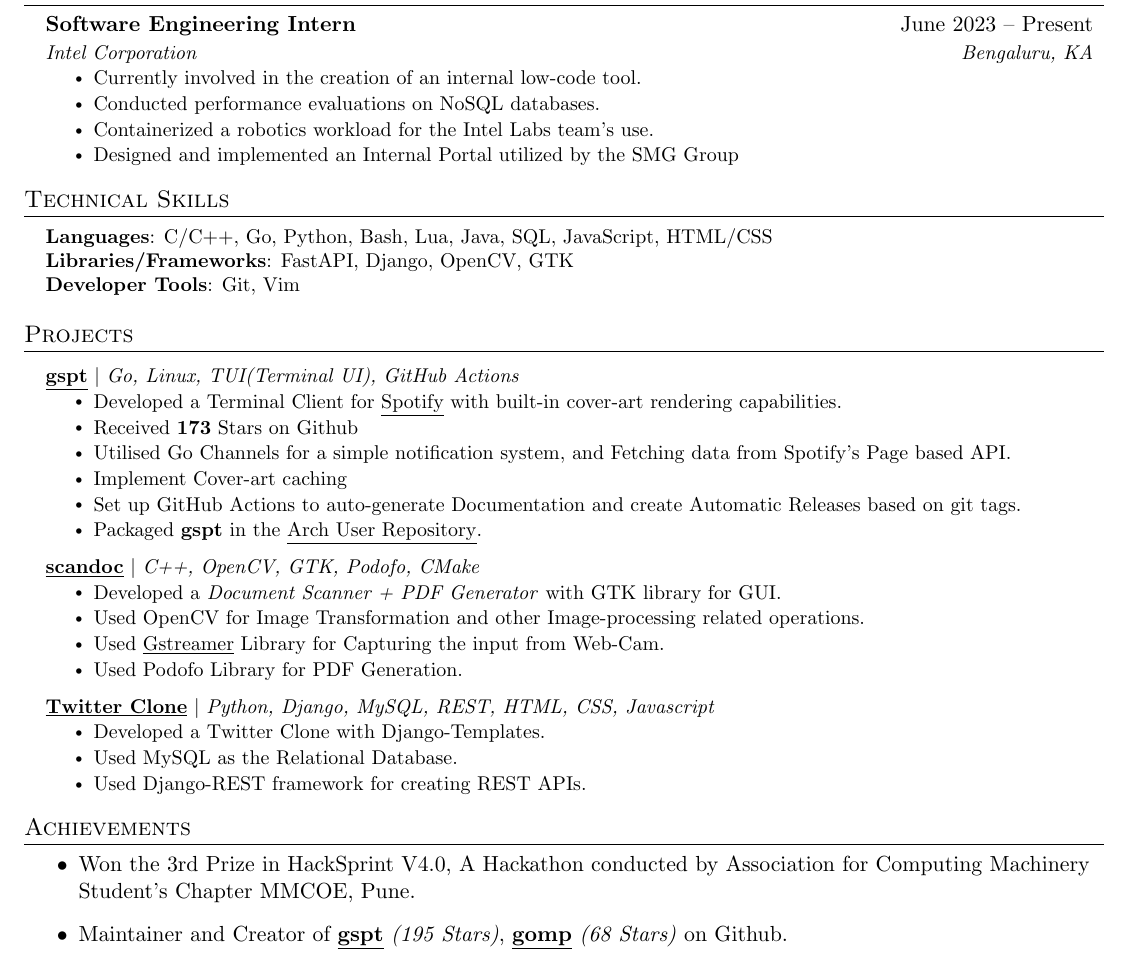
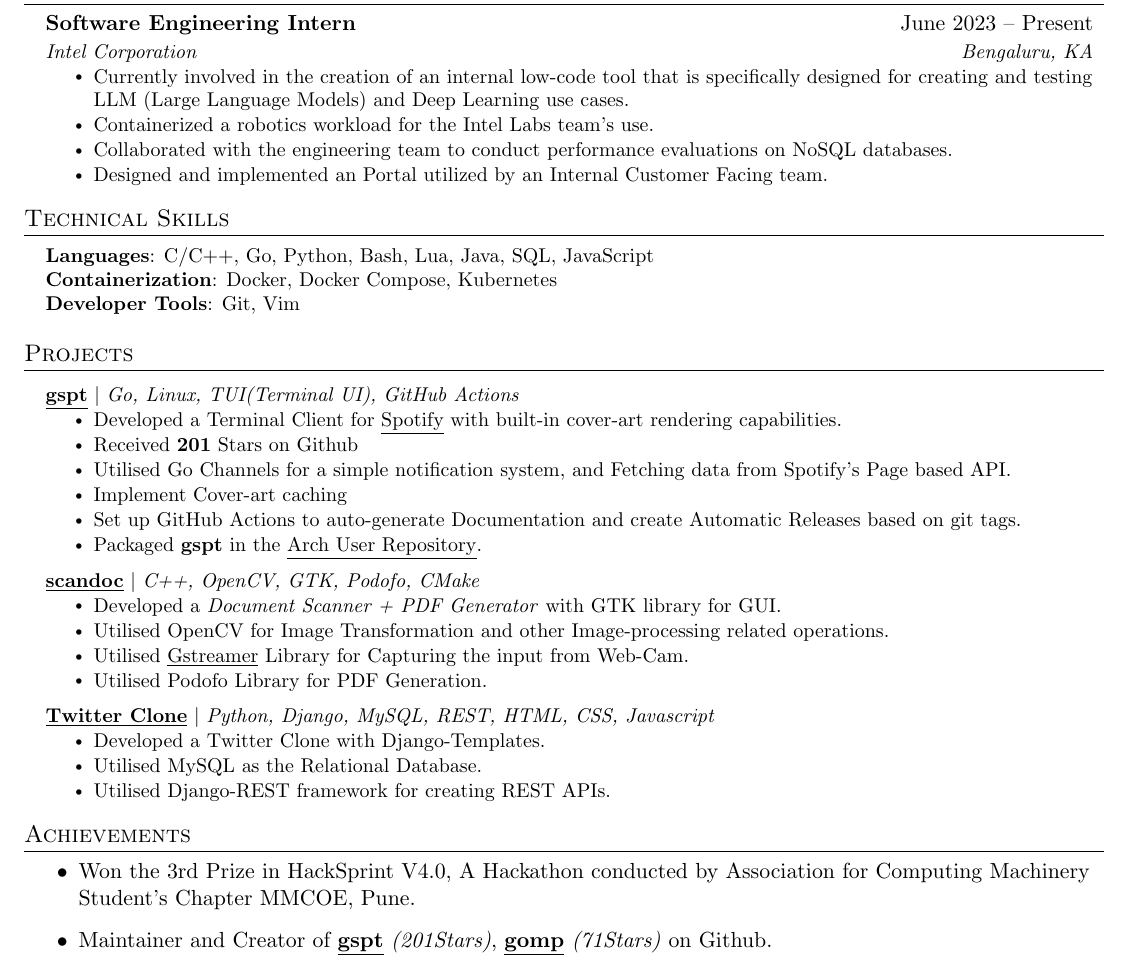
Before and after one commit to aditya-K2/resume, a LaTeX CV (resume.tex): part of the page, cut so that both start at the same text. Compiled offline with pdfLaTeX.

Commit message:
Update Resume
1. Add Containerisation in Technical Skills
2. Rephrase the intel experience details
3. Use variables for github stars.
4. Minor repharsings.

```diff
--- a/resume.tex
+++ b/resume.tex
@@ -155,10 +147,10 @@
       {Software Engineering Intern}{June 2023 -- Present}
       {Intel Corporation}{Bengaluru, KA}
       \resumeItemListStart
-        \resumeItem{Currently involved in the creation of an internal low-code tool.}
-        \resumeItem{Conducted performance evaluations on NoSQL databases.}
+        \resumeItem{Currently involved in the creation of an internal low-code tool that is specifically designed for creating and testing LLM (Large Language Models) and Deep Learning use cases.}
         \resumeItem{Containerized a robotics workload for the Intel Labs team's use.}
-        \resumeItem{Designed and implemented an Internal Portal utilized by the SMG Group}
+        \resumeItem{Collaborated with the engineering team to conduct performance evaluations on NoSQL databases.}
+        \resumeItem{Designed and implemented an Portal utilized by an Internal Customer Facing team.}
       \resumeItemListEnd
 
 % % -----------Multiple Positions Heading-----------
@@ -198,8 +190,8 @@
 \section{Technical Skills}
  \begin{itemize}[leftmargin=0.15in, label={}]
     \small{\item{
-     \textbf{Languages}{: C/C++, Go, Python, Bash, Lua, Java, SQL, JavaScript, HTML/CSS} \\
-     \textbf{Libraries/Frameworks}{: FastAPI, Django, OpenCV, GTK} \\
+     \textbf{Languages}{: C/C++, Go, Python, Bash, Lua, Java, SQL, JavaScript} \\
+     \textbf{Containerization}{: Docker, Docker Compose, Kubernetes} \\
      \textbf{Developer Tools}{: Git, Vim} \\
     }}
  \end{itemize}
@@ -214,7 +206,7 @@
           {\textbf{\href{https://github.com/aditya-K2/gspt}{\underline{gspt}}} $|$ \emph{Go, Linux, TUI(Terminal UI), GitHub Actions}}{}
           \resumeItemListStart
             \resumeItem{Developed a Terminal Client for \href{https://www.spotify.com/}{\underline{Spotify}} with built-in cover-art rendering capabilities.}
-            \resumeItem{Received \textbf{173} Stars on Github}
+            \resumeItem{Received \textbf{\gsptstars} Stars on Github}
             \resumeItem{Utilised Go Channels for a simple notification system, and Fetching data from Spotify's Page based API.}
             \resumeItem{Implement Cover-art caching}
             \resumeItem{Set up GitHub Actions to auto-generate Documentation and create Automatic Releases based on git tags.}
@@ -224,16 +216,16 @@
           {\textbf{\href{https://github.com/aditya-K2/scandoc}{\underline{scandoc}}} $|$ \emph{C++, OpenCV, GTK, Podofo, CMake}}{}
           \resumeItemListStart
             \resumeItem{Developed a \textit{Document Scanner + PDF Generator} with GTK library for GUI.}
-            \resumeItem{Used OpenCV for Image Transformation and other Image-processing related operations.}
-            \resumeItem{Used \href{https://gstreamer.freedesktop.org/}{\underline{Gstreamer}} Library for Capturing the input from Web-Cam.}
-            \resumeItem{Used Podofo Library for PDF Generation.}
+            \resumeItem{Utilised OpenCV for Image Transformation and other Image-processing related operations.}
+            \resumeItem{Utilised \href{https://gstreamer.freedesktop.org/}{\underline{Gstreamer}} Library for Capturing the input from Web-Cam.}
+            \resumeItem{Utilised Podofo Library for PDF Generation.}
           \resumeItemListEnd
       \resumeProjectHeading
           {\textbf{\href{https://github.com/aditya-K2/twitterclone}{\underline{Twitter Clone}}} $|$ \emph{Python, Django, MySQL, REST, HTML, CSS, Javascript}}{}
           \resumeItemListStart
             \resumeItem{Developed a Twitter Clone with Django-Templates. }
-            \resumeItem{Used MySQL as the Relational Database.}
-            \resumeItem{Used Django-REST framework for creating REST APIs.}
+            \resumeItem{Utilised MySQL as the Relational Database.}
+            \resumeItem{Utilised Django-REST framework for creating REST APIs.}
           \resumeItemListEnd
     \resumeSubHeadingListEnd
 
@@ -241,9 +233,9 @@
 \section{Achievements}
 
 \begin{itemize}
-    \item Won the 3rd Prize in HackSprint V4.0, A Hackathon conducted by Association for Computing Machinery Student’s
+    \item Won the 3rd Prize in HackSprint V4.0, A Hackathon conducted by Association for Computing Machinery Student's
 Chapter MMCOE, Pune.
-    \item Maintainer and Creator of \href{https://github.com/aditya-K2/gspt}{\underline{\textbf{gspt}}} \textit{(195 Stars)}, \href{https://github.com/aditya-K2/gomp}{\underline{\textbf{gomp}}} \textit{(68 Stars)} on Github.
+    \item Maintainer and Creator of \href{https://github.com/aditya-K2/gspt}{\underline{\textbf{gspt}}} \textit{(\gsptstars  Stars)}, \href{https://github.com/aditya-K2/gomp}{\underline{\textbf{gomp}}} \textit{(\gompstars  Stars)} on Github.
 \end{itemize}
 
 
```
Also changed, not shown: resume.tex (12 more changed lines).
